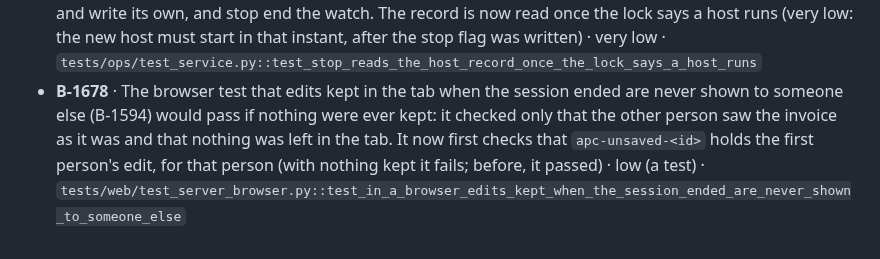
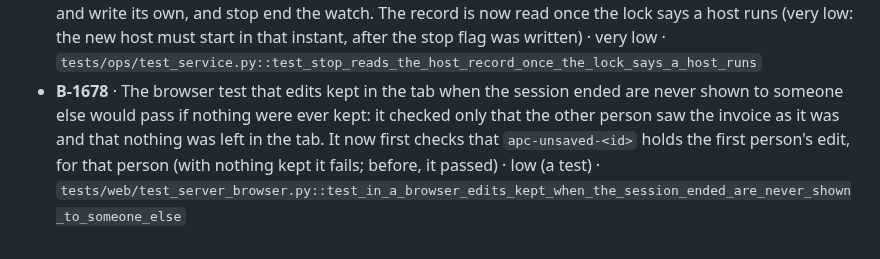
Before and after one commit to MNabikhel/AP_Processer, a Markdown page: docs/BUGS.md, the part around the change. Rendered like a GitHub page.

Commit message:
BUGS.md: the B-1678 line names no older bug, so the last number found is the newest
Co-Authored-By: Claude Opus 5.5 <noreply@anthropic.com>
Claude-Session: https://claude.ai/code/session_01KmznnM6Uni5SXM6Jaqdi3e

```diff
--- a/docs/BUGS.md
+++ b/docs/BUGS.md
@@ -148,4 +148,4 @@ last B- line (`grep -o "B-[0-9]*" docs/BUGS.md | tail -1`).
 - **B-1675** · A model server with a bare, .local, .lan or .home name that resolves to an internet address was told to add its domain to `AP_COMPANY_DOMAINS` (B-1605): it has none to add, and it is refused for its address. That advice now goes only to a dotted name outside those suffixes and the company's domains; the others are told the server is not on this computer or the office network · low · `tests/ai/test_local_llm.py::test_a_local_name_on_the_internet_is_not_told_to_add_a_company_domain`
 - **B-1676** · `find_events(limit=0)` asked SQLite for a batch of none and then read the last of no rows (IndexError), and with a search (`matches`) gave one event; no caller asks for none yet (latent). None asked for now gives none · low · `tests/core/test_audit.py::test_no_events_asked_for_gives_none`
 - **B-1677** · `service stop` read host.json before it asked whether a host holds the host lock: a record left by a host that was killed (its number an AP Coder watch's since) could be read, then a new host take the lock and write its own, and stop end the watch. The record is now read once the lock says a host runs (very low: the new host must start in that instant, after the stop flag was written) · very low · `tests/ops/test_service.py::test_stop_reads_the_host_record_once_the_lock_says_a_host_runs`
-- **B-1678** · The browser test that edits kept in the tab when the session ended are never shown to someone else (B-1594) would pass if nothing were ever kept: it checked only that the other person saw the invoice as it was and that nothing was left in the tab. It now first checks that `apc-unsaved-<id>` holds the first person's edit, for that person (with nothing kept it fails; before, it passed) · low (a test) · `tests/web/test_server_browser.py::test_in_a_browser_edits_kept_when_the_session_ended_are_never_shown_to_someone_else`
+- **B-1678** · The browser test that edits kept in the tab when the session ended are never shown to someone else would pass if nothing were ever kept: it checked only that the other person saw the invoice as it was and that nothing was left in the tab. It now first checks that `apc-unsaved-<id>` holds the first person's edit, for that person (with nothing kept it fails; before, it passed) · low (a test) · `tests/web/test_server_browser.py::test_in_a_browser_edits_kept_when_the_session_ended_are_never_shown_to_someone_else`
```
